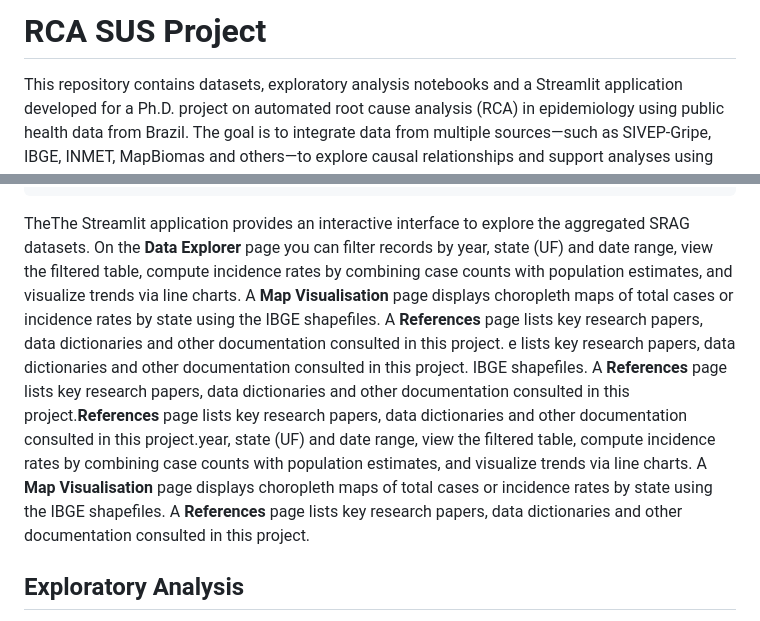
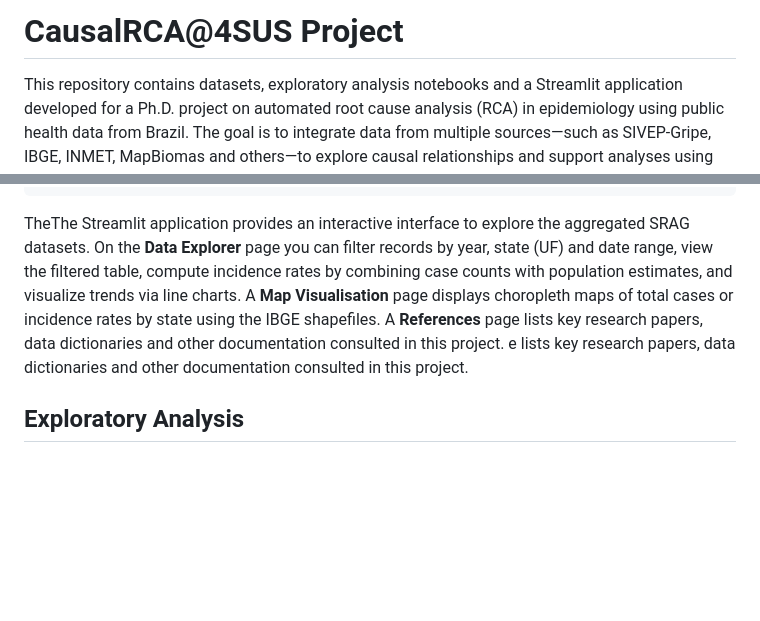
Before and after one commit to EduLaurentino/rca-sus-project, a Markdown page: README.md, 2 parts joined by grey strips. GitHub-like rendering; blank space fills up the shorter version.

Commit message:
Update README.md
CausalRCA@4SUS Project

````diff
--- a/README.md
+++ b/README.md
@@ -1,4 +1,4 @@
-# RCA SUS Project
+# CausalRCA@4SUS Project
 
 This repository contains datasets, exploratory analysis notebooks and a Streamlit application developed for a Ph.D. project on automated root cause analysis (RCA) in epidemiology using public health data from Brazil. The goal is to integrate data from multiple sources—such as SIVEP‑Gripe, IBGE, INMET, MapBiomas and others—to explore causal relationships and support analyses using causal inference and machine learning. It serves as a central place to store data, code, documentation and references used in the project.
 
@@ -63,7 +63,9 @@ streamlit run app.py
 ```
 
 TheThe Streamlit application provides an interactive interface to explore the aggregated SRAG datasets. On the **Data Explorer** page you can filter records by year, state (UF) and date range, view the filtered table, compute incidence rates by combining case counts with population estimates, and visualize trends via line charts. A **Map Visualisation** page displays choropleth maps of total cases or incidence rates by state using the IBGE shapefiles. A **References** page lists key research papers, data dictionaries and other documentation consulted in this project.
-e lists key research papers, data dictionaries and other documentation consulted in this project. IBGE shapefiles. A **References** page lists key research papers, data dictionaries and other documentation consulted in this project.**References** page lists key research papers, data dictionaries and other documentation consulted in this project.year, state (UF) and date range, view the filtered table, compute incidence rates by combining case counts with population estimates, and visualize trends via line charts.  A **Map Visualisation** page displays choropleth maps of total cases or incidence rates by state using the IBGE shapefiles.  A **References** page lists key research papers, data dictionaries and other documentation consulted in this project.
+e lists key research papers, data dictionaries and other documentation consulted in this project.
+
+
 ## Exploratory Analysis
 
 The notebooks in the `analises` directory demonstrate how to load and analyze the aggregated datasets, calculate incidence rates using population data, and visualize spatial patterns using the shapefiles. They serve as templates for further analyses.
````
